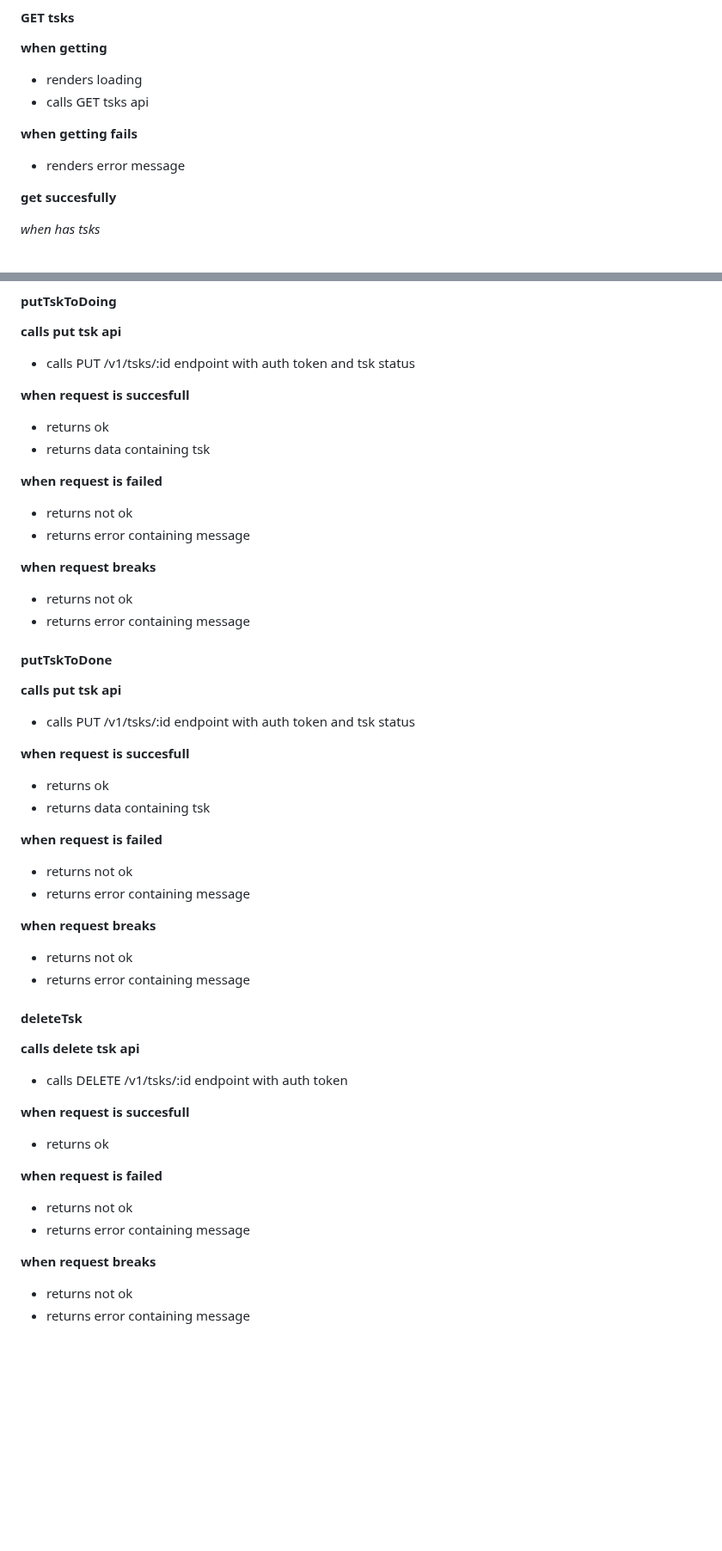
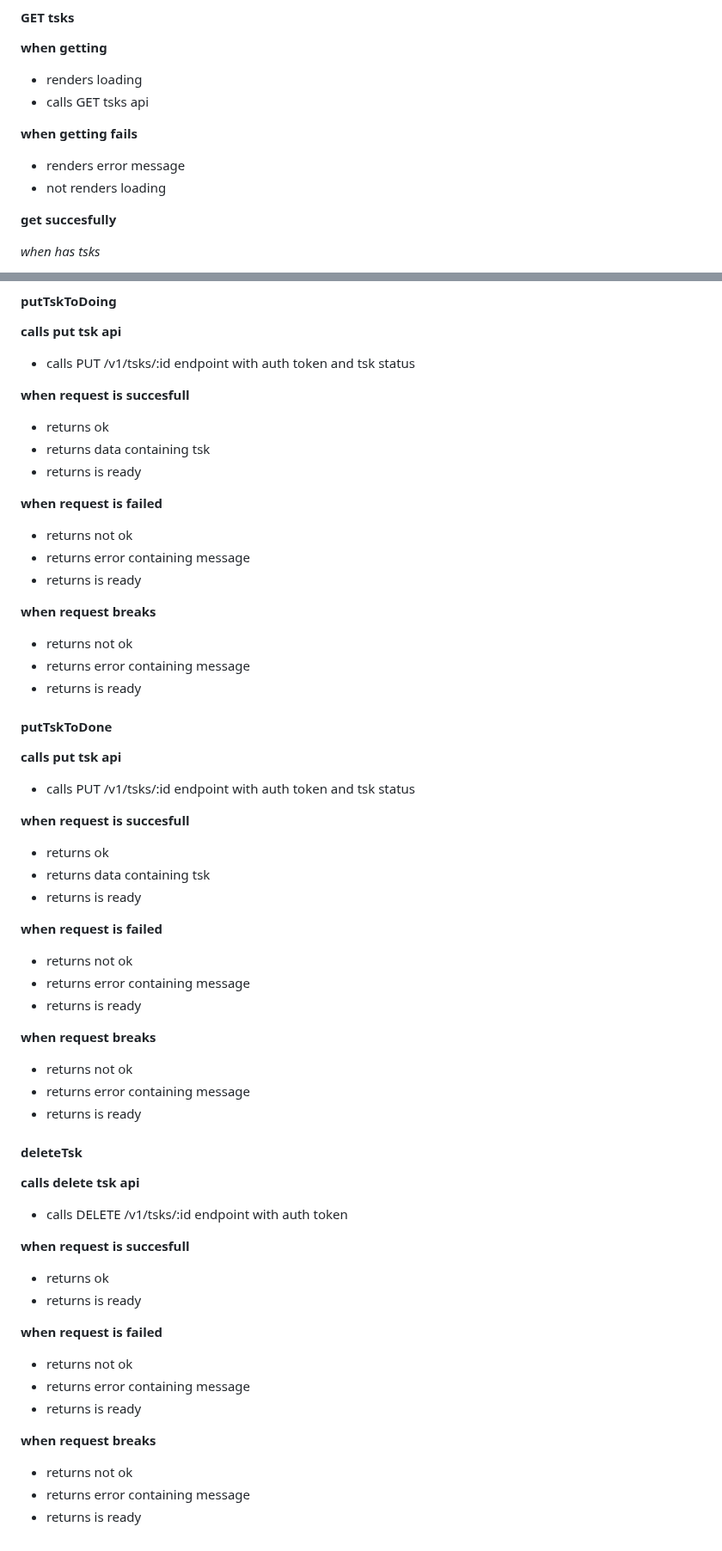
Before and after one commit to luanrv00/tsks, a Markdown page: specs.md, 2 parts joined by grey strips. Shown at 86% size. Rendered like a GitHub page; blank space fills up the shorter version.

```diff
--- a/specs.md
+++ b/specs.md
@@ -338,6 +339,7 @@
 
 **when getting fails**
 * renders error message
+* not renders loading
 
 **get succesfully**
 
@@ -535,14 +511,17 @@
 **when request is succesfull**
 - returns ok
 - returns data containing tsk
+- returns is ready
 
 **when request is failed**
 - returns not ok
 - returns error containing message
+- returns is ready
 
 **when request breaks**
 - returns not ok
 - returns error containing message
+- returns is ready
 
 #### putTskToDone
 
@@ -552,14 +531,17 @@
 **when request is succesfull**
 - returns ok
 - returns data containing tsk
+- returns is ready
 
 **when request is failed**
 - returns not ok
 - returns error containing message
+- returns is ready
 
 **when request breaks**
 - returns not ok
 - returns error containing message
+- returns is ready
 
 #### deleteTsk
 
@@ -568,11 +550,14 @@
 
 **when request is succesfull**
 * returns ok
+* returns is ready
 
 **when request is failed**
 * returns not ok
 * returns error containing message
+* returns is ready
 
 **when request breaks**
 * returns not ok
 * returns error containing message
+* returns is ready
```
Also changed, not shown: other parts of specs.md (+5 -30 lines), todos.md (+3 -2 lines).
